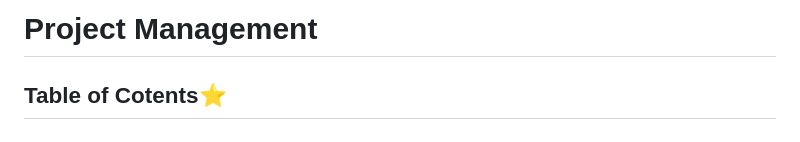
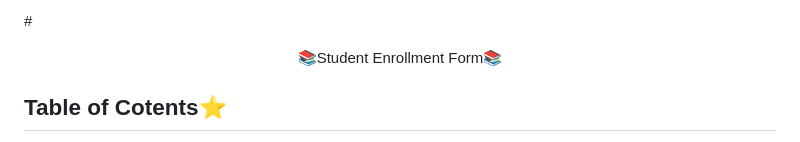
Before and after one commit to ishap11/Project_Management, a Markdown page: README.md, the part around the change. Rendered like a GitHub page.

```diff
--- a/README.md
+++ b/README.md
@@ -1,4 +1,4 @@
-# Project Management
+#<p align="center">📚Student Enrollment Form📚</p>
 
 
 <!-------------------------------------------------------------------------------------------------------------------------------------->
```
